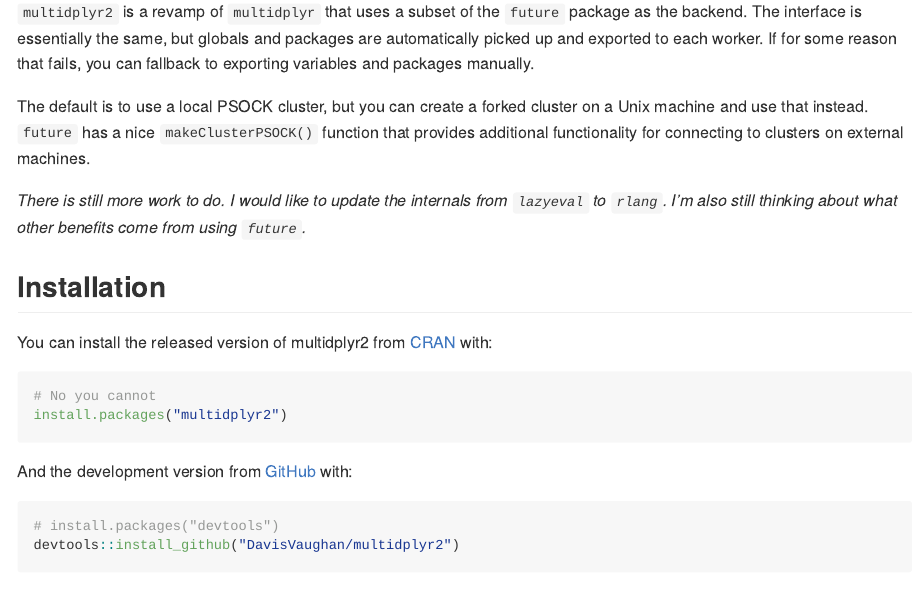
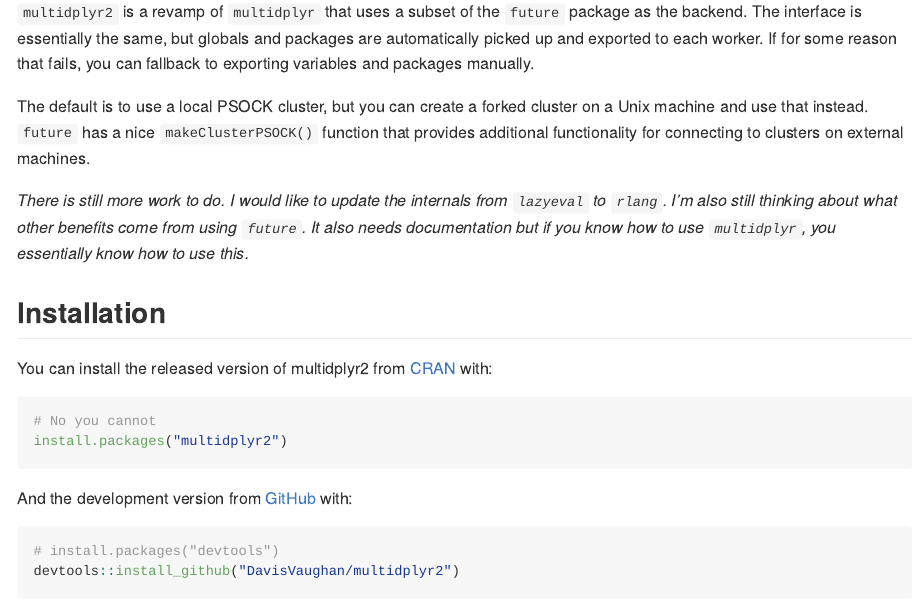
Before and after one commit to DavisVaughan/multidplyr2, an R Markdown document (README.Rmd): the page in a window 1100 px wide, from 110 px down. The pictures show the output file README.md that the author committed with the source, drawn offline in the style of GitHub; badge pictures from the web are left out.

Commit message:
more readme

```diff
--- a/README.Rmd
+++ b/README.Rmd
@@ -31,7 +31,8 @@
 
 _There is still more work to do. I would like to update the internals from `lazyeval`
 to `rlang`. I'm also still thinking about what other benefits come from using
-`future`._
+`future`. It also needs documentation but if you know how to use `multidplyr`,
+you essentially know how to use this._
 
 ## Installation
 
```
Also changed, not shown: README.md.
